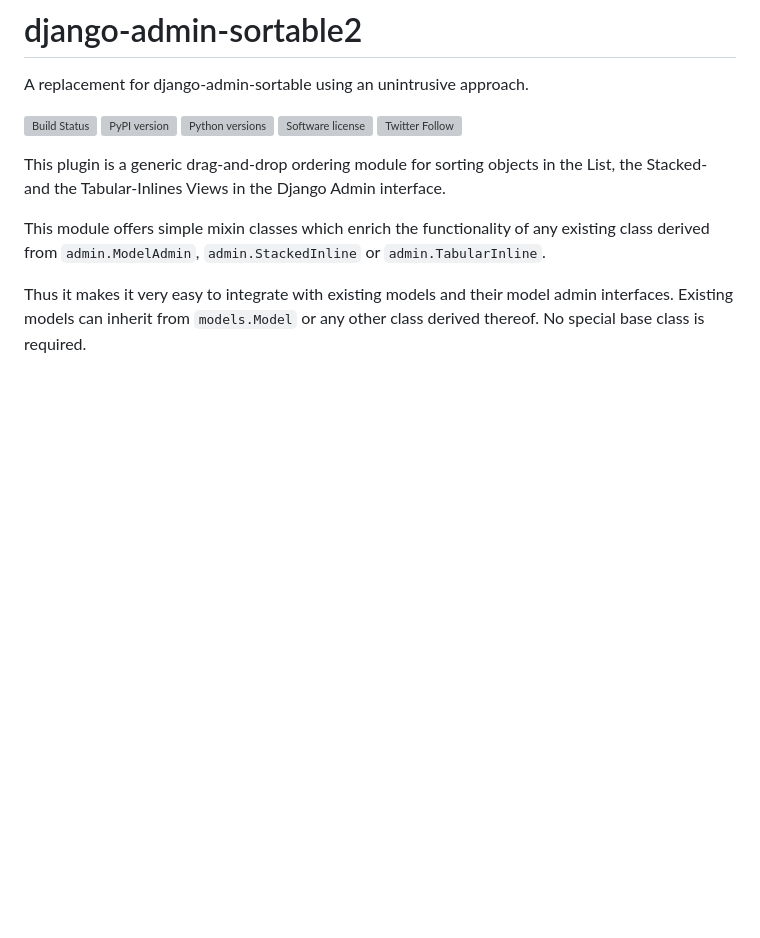
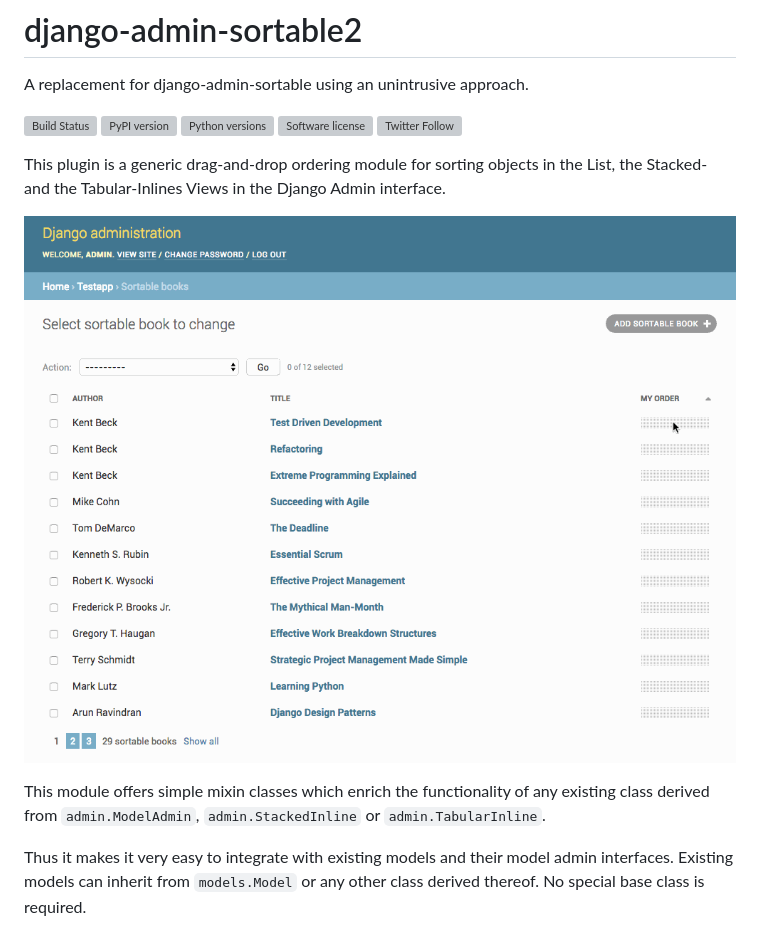
Before and after one commit to jrief/django-admin-sortable2, a Markdown page: README.md, the part around the change. GitHub-like rendering; pictures changed too: demo.gif (added); blank space fills up the shorter version; grey boxes are pictures that could not be loaded.

Commit message:
a short marketing movie

```diff
--- a/README.md
+++ b/README.md
@@ -10,6 +10,8 @@ A replacement for django-admin-sortable using an unintrusive approach.
 
 This plugin is a generic drag-and-drop ordering module for sorting objects in the List, the Stacked-
 and the Tabular-Inlines Views in the Django Admin interface.
+
+![Demo](demo.gif)
 
 This module offers simple mixin classes which enrich the functionality of any existing class derived
 from `admin.ModelAdmin`, `admin.StackedInline` or `admin.TabularInline`.
```
